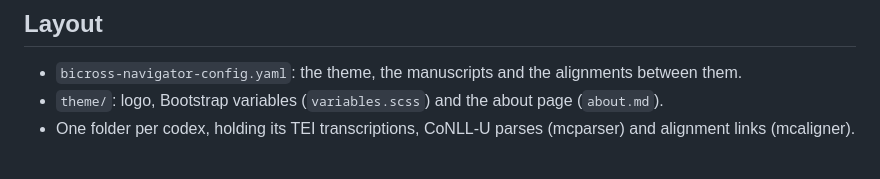
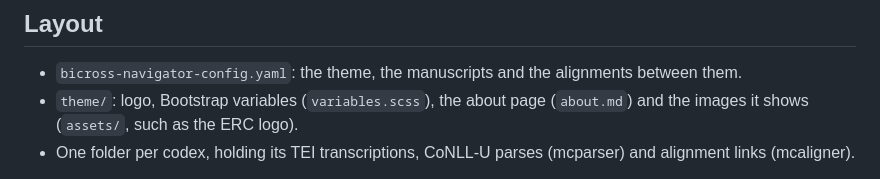
Before and after one commit to rbturnbull/bilingual-navigator, a Markdown page: README.md, the part around the change. Drawn GitHub-style.

```diff
--- a/README.md
+++ b/README.md
@@ -5,7 +5,8 @@ Bilingual New Testament manuscripts, parsed and word-aligned, built with [Hexapl
 ## Layout
 
 - `bicross-navigator-config.yaml`: the theme, the manuscripts and the alignments between them.
-- `theme/`: logo, Bootstrap variables (`variables.scss`) and the about page (`about.md`).
+- `theme/`: logo, Bootstrap variables (`variables.scss`), the about page (`about.md`) and the images it shows
+  (`assets/`, such as the ERC logo).
 - One folder per codex, holding its TEI transcriptions, CoNLL-U parses (mcparser) and alignment links (mcaligner).
 
 Everything about a manuscript (its language, name, shelfmark, GA/VL/Trismegistos numbers, date, description,
```
Also changed, not shown: theme/about.md (+9 -4 lines), theme/assets/erc-logo.jpg (added), 1 other file.
